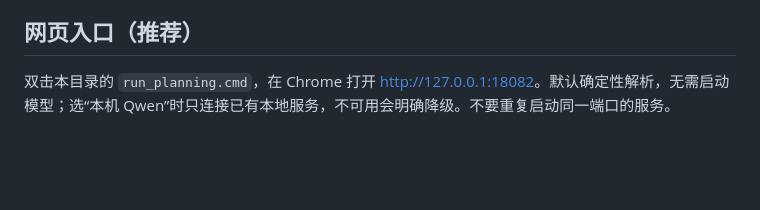
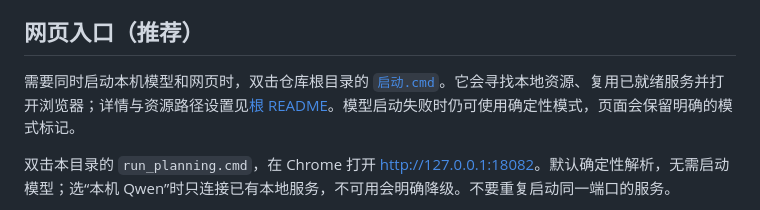
Before and after one commit to wenqizheng26/CommPlan-Agent-A-Multi-Agent-Collaborative-System-for-Communication-Planning, a Markdown page: planning/README.md, the part around the change. Rendered like a GitHub page; blank space fills up the shorter version.

```diff
--- a/planning/README.md
+++ b/planning/README.md
@@ -9,6 +9,8 @@
 新增计算调用建议、结构化审查与有次数上限的主控策略。选择“本机 Qwen”时，需求、计算建议和审查分别调用现有本地模型；数值仍由确定性公式产生。无效模型输出或离线情况明确降级。审查可退回用户、提出模型缺口或请求重算，每版本最多计算两次。尚未实现自主任务拆解、新传播模型或候选优化。当前交接见 [ROLE_EXTENSION_HANDOFF_20260921.md](../docs/codex/ROLE_EXTENSION_HANDOFF_20260921.md)。
 
 ## 网页入口（推荐）
+
+需要同时启动本机模型和网页时，双击仓库根目录的 [`启动.cmd`](../启动.cmd)。它会寻找本地资源、复用已就绪服务并打开浏览器；详情与资源路径设置见[根 README](../README.md#2-一键启动推荐)。模型启动失败时仍可使用确定性模式，页面会保留明确的模式标记。
 
 双击本目录的 `run_planning.cmd`，在 Chrome 打开 <http://127.0.0.1:18082>。默认确定性解析，无需启动模型；选“本机 Qwen”时只连接已有本地服务，不可用会明确降级。不要重复启动同一端口的服务。
 
```
Also changed, not shown: README.md (+49 -4 lines), docs/demo/RECORDING.md (added, +20 -0 lines), docs/diagrams/visio-demo/architecture.png (added), docs/diagrams/visio-demo/workflow.png (added), 4 other files.
